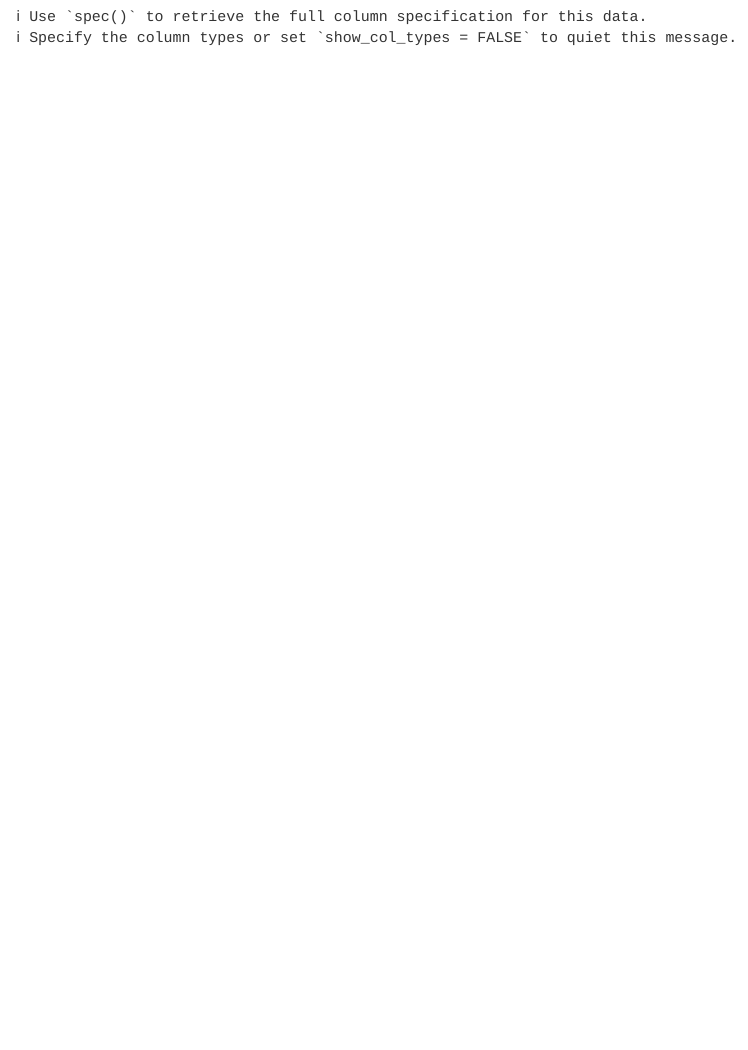
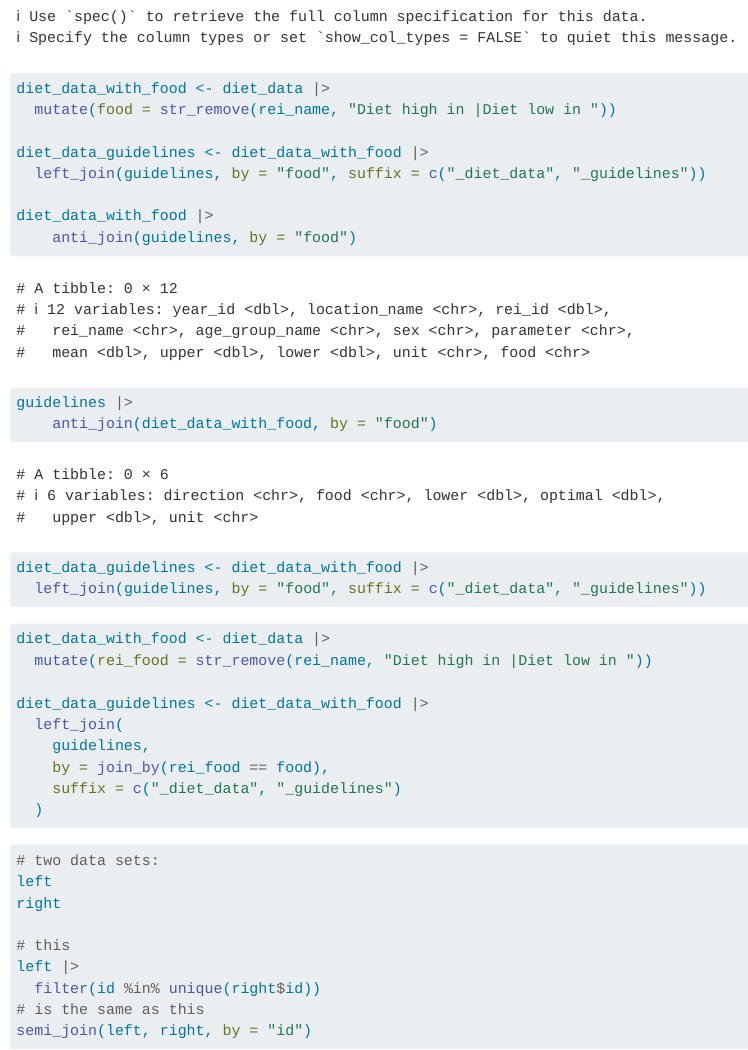
Before and after one commit to malcolmbarrett/data-612-oct-25, a Quarto document (analysis.qmd): the page in a window 1100 px wide, from 950 px down. Rendered offline with R 4.5, knitr and Pandoc in place of Quarto, with nearby package versions; some code elsewhere in the file could not run offline.

Commit message:
add live code

````diff
--- a/analysis.qmd
+++ b/analysis.qmd
@@ -15,0 +18,43 @@ guidelines <- read_csv("data/guidelines.csv")
+diet_data_with_food <- diet_data |>
+  mutate(food = str_remove(rei_name, "Diet high in |Diet low in "))
+
+diet_data_guidelines <- diet_data_with_food |>
+  left_join(guidelines, by = "food", suffix = c("_diet_data", "_guidelines"))
+
+diet_data_with_food |>
+    anti_join(guidelines, by = "food")
+
+guidelines |>
+    anti_join(diet_data_with_food, by = "food")
+```
+
+```{r}
+diet_data_guidelines <- diet_data_with_food |>
+  left_join(guidelines, by = "food", suffix = c("_diet_data", "_guidelines"))
+```
+
+```{r}
+diet_data_with_food <- diet_data |>
+  mutate(rei_food = str_remove(rei_name, "Diet high in |Diet low in "))
+
+diet_data_guidelines <- diet_data_with_food |>
+  left_join(
+    guidelines,
+    by = join_by(rei_food == food),
+    suffix = c("_diet_data", "_guidelines")
+  )
+```
+
+
+```{r}
+#| eval: false
+# two data sets:
+left
+right
+
+# this
+left |>
+  filter(id %in% unique(right$id))
+# is the same as this
+semi_join(left, right, by = "id")
+```
````
Also changed, not shown: analysis.qmd (2 more changed lines).
